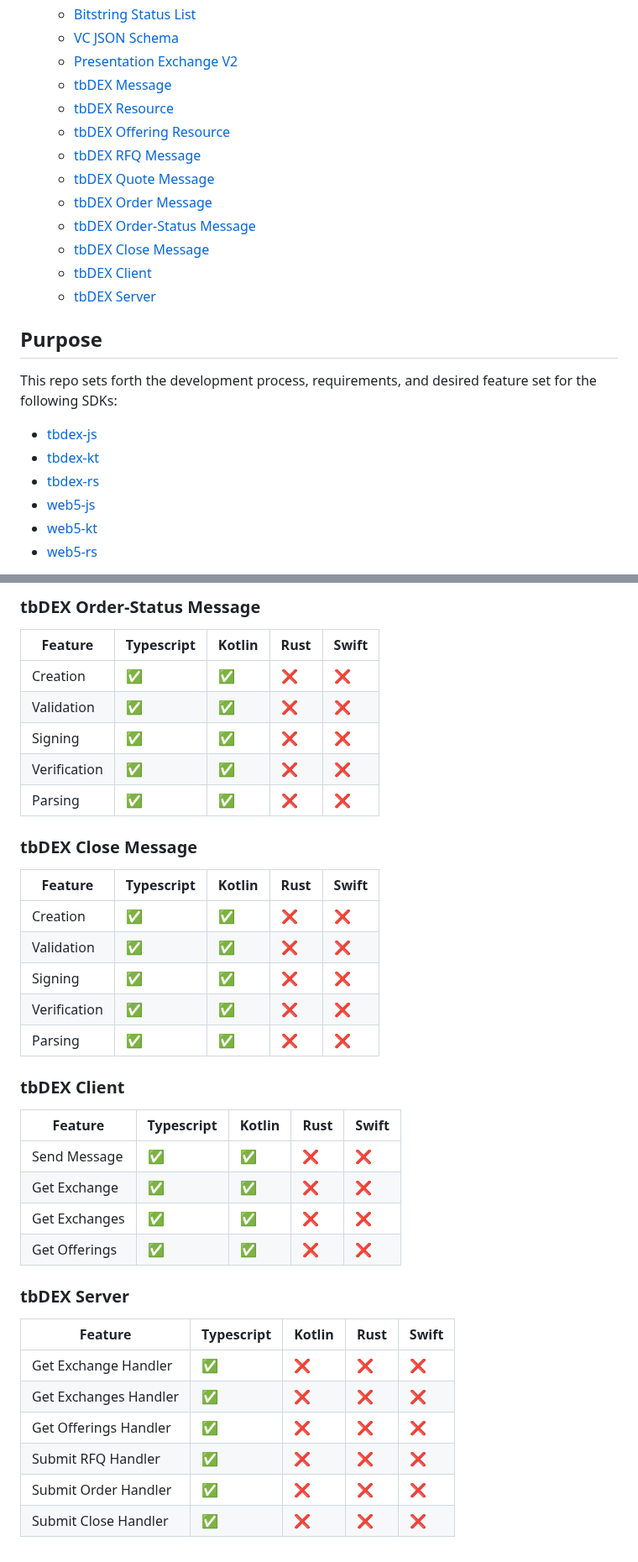
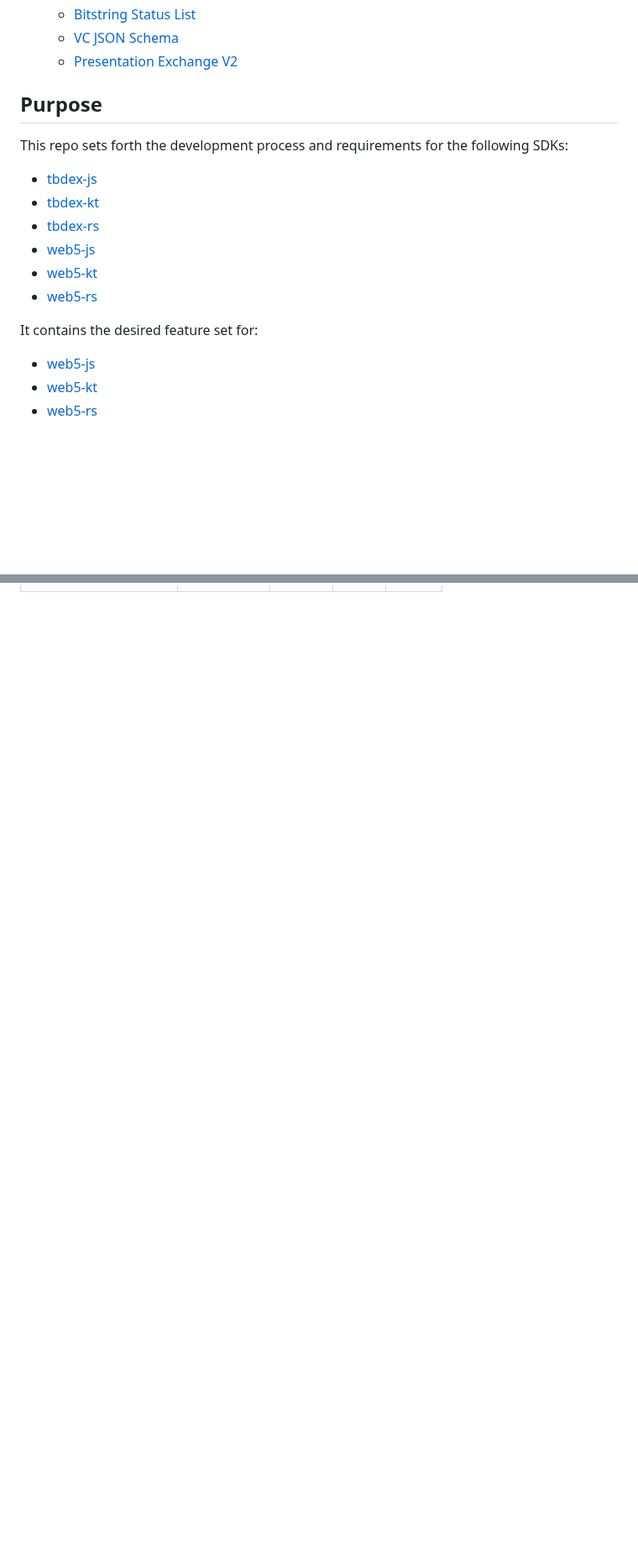
Before and after one commit to TBD54566975/web5-spec, a Markdown page: README.md, 2 parts joined by grey strips. Shown at 84% size. Drawn GitHub-style; blank space fills up the shorter version.

Commit message:
Remove tbdex related features (#64)

```diff
--- a/README.md
+++ b/README.md
@@ -30,24 +30,20 @@
   - [Bitstring Status List](#bitstring-status-list)
   - [VC JSON Schema](#vc-json-schema)
   - [Presentation Exchange V2](#presentation-exchange-v2)
-  - [tbDEX Message](#tbdex-message)
-  - [tbDEX Resource](#tbdex-resource)
-  - [tbDEX Offering Resource](#tbdex-offering-resource)
-  - [tbDEX RFQ Message](#tbdex-rfq-message)
-  - [tbDEX Quote Message](#tbdex-quote-message)
-  - [tbDEX Order Message](#tbdex-order-message)
-  - [tbDEX Order-Status Message](#tbdex-order-status-message)
-  - [tbDEX Close Message](#tbdex-close-message)
-  - [tbDEX Client](#tbdex-client)
-  - [tbDEX Server](#tbdex-server)
 
 ## Purpose
 
-This repo sets forth the development process, requirements, and desired feature set for the following SDKs:
+This repo sets forth the development process and requirements for the following SDKs:
 
 - [tbdex-js](https://github.com/TBD54566975/tbdex-js)
 - [tbdex-kt](https://github.com/TBD54566975/tbdex-kt)
 - [tbdex-rs](https://github.com/TBD54566975/tbdex-rs)
+- [web5-js](https://github.com/TBD54566975/web5-js)
+- [web5-kt](https://github.com/TBD54566975/web5-kt)
+- [web5-rs](https://github.com/TBD54566975/web5-rs)
+
+It contains the desired feature set for:
+
 - [web5-js](https://github.com/TBD54566975/web5-js)
 - [web5-kt](https://github.com/TBD54566975/web5-kt)
 - [web5-rs](https://github.com/TBD54566975/web5-rs)
@@ -435,39 +371,0 @@ Further, the key manager interface **must** be passed as an argument to _all_ pu
-### tbDEX Order-Status Message
-
-| Feature      | Typescript | Kotlin | Rust | Swift |
-| ------------ | ---------- | ------ | ---- | ----- |
-| Creation     | ✅          | ✅      | ❌    | ❌     |
-| Validation   | ✅          | ✅      | ❌    | ❌     |
-| Signing      | ✅          | ✅      | ❌    | ❌     |
-| Verification | ✅          | ✅      | ❌    | ❌     |
-| Parsing      | ✅          | ✅      | ❌    | ❌     |
-
-### tbDEX Close Message
-
-| Feature      | Typescript | Kotlin | Rust | Swift |
-| ------------ | ---------- | ------ | ---- | ----- |
-| Creation     | ✅          | ✅      | ❌    | ❌     |
-| Validation   | ✅          | ✅      | ❌    | ❌     |
-| Signing      | ✅          | ✅      | ❌    | ❌     |
-| Verification | ✅          | ✅      | ❌    | ❌     |
-| Parsing      | ✅          | ✅      | ❌    | ❌     |
-
-### tbDEX Client
-
-| Feature       | Typescript | Kotlin | Rust | Swift |
-| ------------- | ---------- | ------ | ---- | ----- |
-| Send Message  | ✅          | ✅      | ❌    | ❌     |
-| Get Exchange  | ✅          | ✅      | ❌    | ❌     |
-| Get Exchanges | ✅          | ✅      | ❌    | ❌     |
-| Get Offerings | ✅          | ✅      | ❌    | ❌     |
-
-### tbDEX Server
-
-| Feature               | Typescript | Kotlin | Rust | Swift |
-| --------------------- | ---------- | ------ | ---- | ----- |
-| Get Exchange Handler  | ✅          | ❌      | ❌    | ❌     |
-| Get Exchanges Handler | ✅          | ❌      | ❌    | ❌     |
-| Get Offerings Handler | ✅          | ❌      | ❌    | ❌     |
-| Submit RFQ Handler    | ✅          | ❌      | ❌    | ❌     |
-| Submit Order Handler  | ✅          | ❌      | ❌    | ❌     |
-| Submit Close Handler  | ✅          | ❌      | ❌    | ❌     |
```
Also changed, not shown: other parts of README.md (+2 -61 lines).
